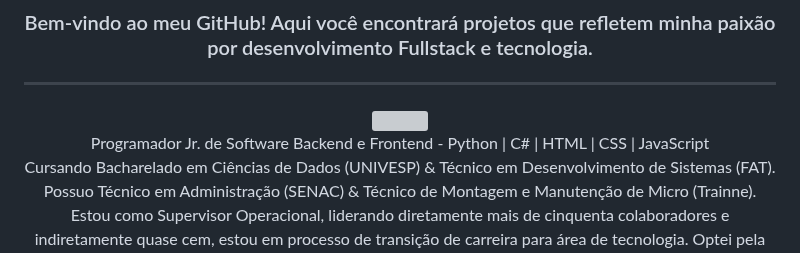
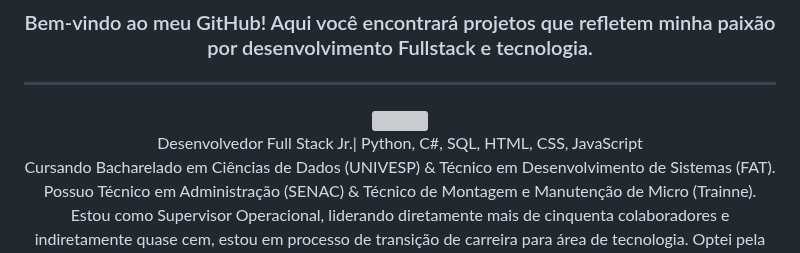
Before and after one commit to Carlos-CGS/Carlos-CGS, a Markdown page: README.md, the part around the change. Rendered like a GitHub page; grey boxes are pictures that could not be loaded.

```diff
--- a/README.md
+++ b/README.md
@@ -7,7 +7,7 @@
 
 <img src="https://github.com/Carlos-CGS/CGS/blob/main/assets/images/profile.png" width="160px" align="left" style="margin-right: 10px;" />
 
-Programador Jr. de Software Backend e Frontend  - Python | C# | HTML | CSS | JavaScript\
+Desenvolvedor Full Stack Jr.| Python, C#, SQL, HTML, CSS, JavaScript\
 Cursando Bacharelado em Ciências de Dados (UNIVESP) & Técnico em Desenvolvimento de Sistemas (FAT).\
 Possuo Técnico em Administração (SENAC) & Técnico de Montagem e Manutenção de Micro (Trainne).\
 Estou como Supervisor Operacional, liderando diretamente mais de cinquenta colaboradores e indiretamente quase cem, estou em processo de transição de carreira para área de tecnologia. Optei pela área de programação em 2016 atrás de conhecimento e me apaixonei pela sensação de ter "o poder" de criar do zero, apenas utilizando palavras.
```
